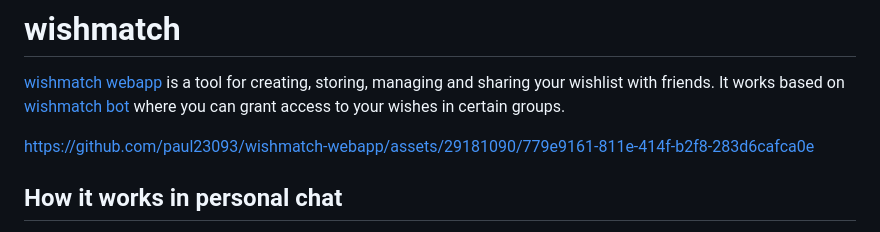
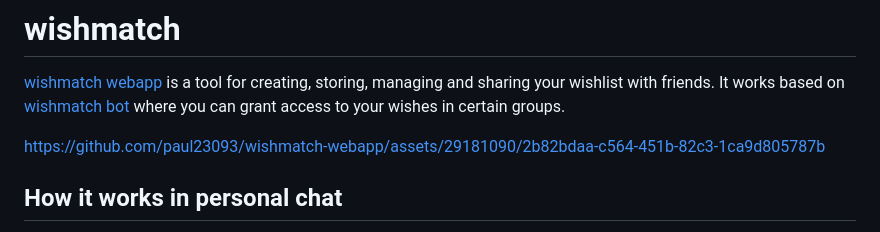
Before and after one commit to paul23093/wishmatch, a Markdown page: README.md, the part around the change. GitHub-like rendering.

```diff
--- a/README.md
+++ b/README.md
@@ -4,8 +4,7 @@
 It works based on [wishmatch bot](https://github.com/paul23093/wishmatch-bot) where you can grant access to your wishes in certain groups.
 
 
-https://github.com/paul23093/wishmatch-webapp/assets/29181090/779e9161-811e-414f-b2f8-283d6cafca0e
-
+https://github.com/paul23093/wishmatch-webapp/assets/29181090/2b82bdaa-c564-451b-82c3-1ca9d805787b
 
 ## How it works in personal chat
 
```
